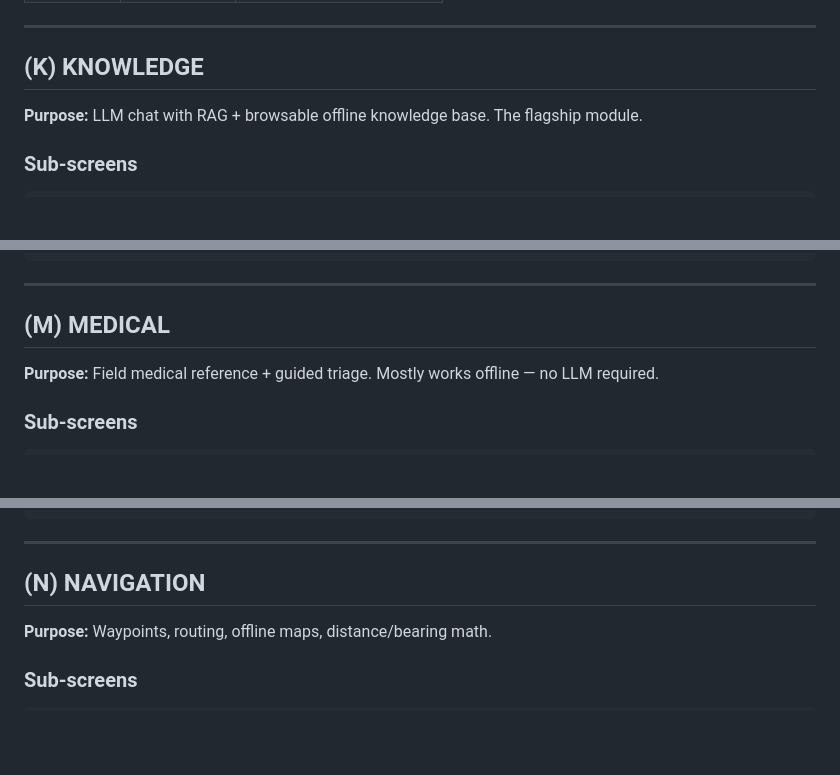
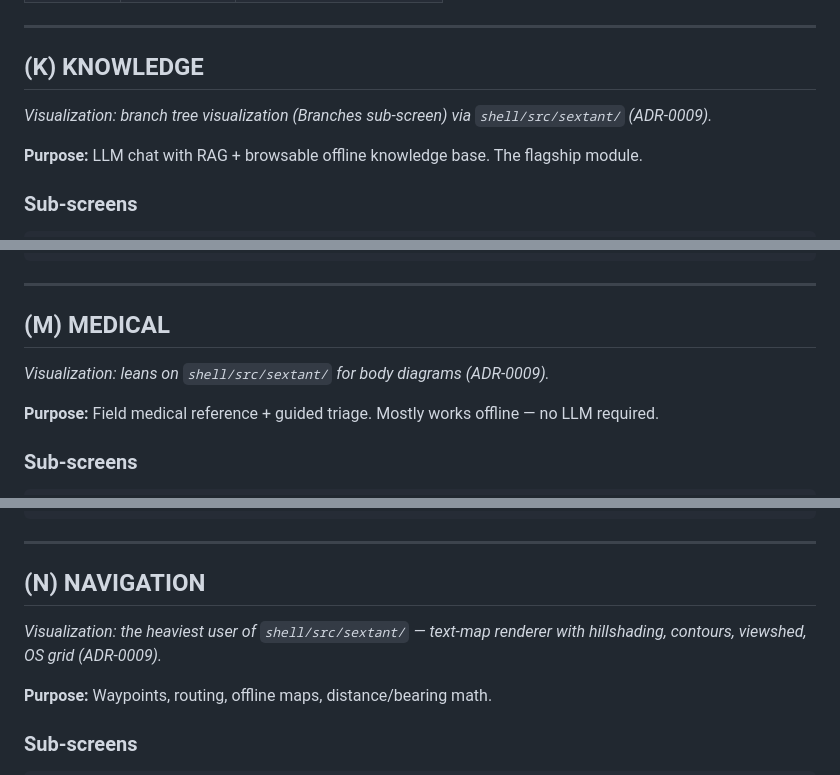
Before and after one commit to edpeck111/overseer, a Markdown page: docs/02-MODULE-CATALOG.md, 3 parts joined by grey strips. Rendered like a GitHub page; blank space fills up the shorter version.

```diff
--- a/docs/02-MODULE-CATALOG.md
+++ b/docs/02-MODULE-CATALOG.md
@@ -30,6 +30,8 @@
 ---
 
 ## (K) KNOWLEDGE
+
+*Visualization: branch tree visualization (Branches sub-screen) via `shell/src/sextant/` (ADR-0009).*
 
 **Purpose:** LLM chat with RAG + browsable offline knowledge base. The flagship module.
 
@@ -220,6 +222,8 @@ POST   /api/c/net/scan                    trigger rescan
 
 ## (M) MEDICAL
 
+*Visualization: leans on `shell/src/sextant/` for body diagrams (ADR-0009).*
+
 **Purpose:** Field medical reference + guided triage. Mostly works offline — no LLM required.
 
 ### Sub-screens
@@ -361,6 +365,8 @@ POST   /api/m/photo                       multipart camera capture, returns VLM
 ---
 
 ## (N) NAVIGATION
+
+*Visualization: the heaviest user of `shell/src/sextant/` — text-map renderer with hillshading, contours, viewshed, OS grid (ADR-0009).*
 
 **Purpose:** Waypoints, routing, offline maps, distance/bearing math.
 
```
Also changed, not shown: other parts of docs/02-MODULE-CATALOG.md (+10 -0 lines), docs/04-IMPLEMENTATION-PLAN.md (+5 -0 lines), docs/architecture-decisions/0009-sextant-system-wide.md (added, +108 -0 lines).
